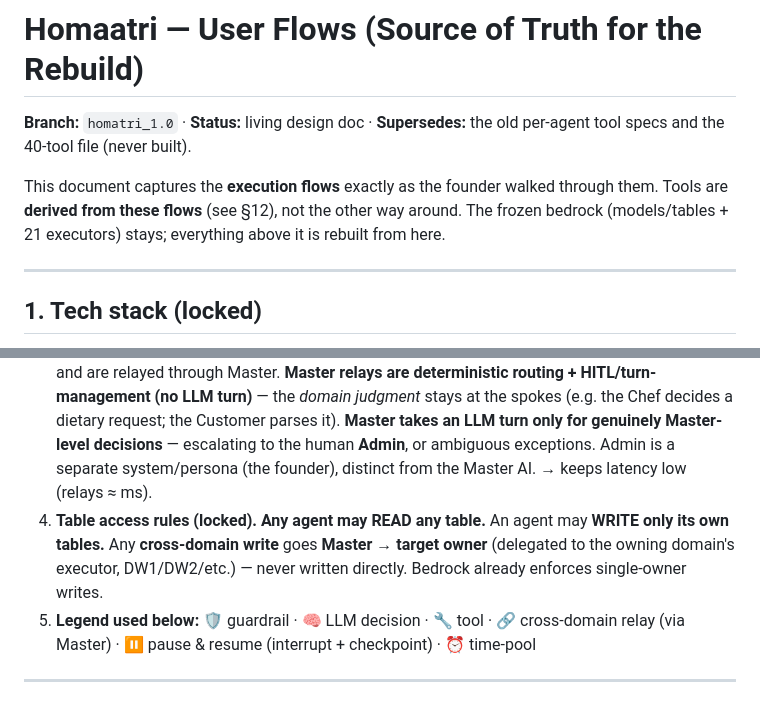
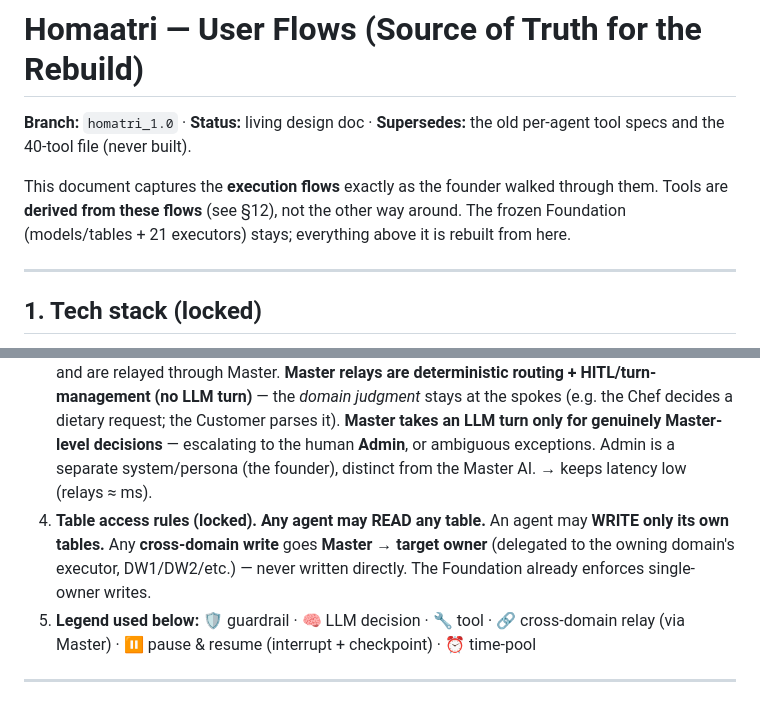
Before and after one commit to gorredinesh21/homatri, a Markdown page: markdowns/user_flows.md, 2 parts joined by grey strips. Rendered like a GitHub page.

```diff
--- a/markdowns/user_flows.md
+++ b/markdowns/user_flows.md
@@ -2,7 +2,7 @@
 
 **Branch:** `homatri_1.0` · **Status:** living design doc · **Supersedes:** the old per-agent tool specs and the 40-tool file (never built).
 
-This document captures the **execution flows** exactly as the founder walked through them. Tools are **derived from these flows** (see §12), not the other way around. The frozen bedrock (models/tables + 21 executors) stays; everything above it is rebuilt from here.
+This document captures the **execution flows** exactly as the founder walked through them. Tools are **derived from these flows** (see §12), not the other way around. The frozen Foundation (models/tables + 21 executors) stays; everything above it is rebuilt from here.
 
 ---
 
@@ -20,7 +20,7 @@ This document captures the **execution flows** exactly as the founder walked thr
 1. **Orchestration, not choreography.** One central conductor — the **Master agent** — mediates every cross-domain interaction. No agent talks to another agent directly.
 2. **Master is the operator, not a dumb pipe.** Master = COO / General Manager / Security Officer of Homaatri. It owns the cutoff clock, the payment gateway, route optimization, policy enforcement, delegation, and audit. Mediation is only *one* of its jobs.
 3. **Agent-in-the-loop, with deterministic Master relays.** Cross-domain requests pause via HITL and are relayed through Master. **Master relays are deterministic routing + HITL/turn-management (no LLM turn)** — the *domain judgment* stays at the spokes (e.g. the Chef decides a dietary request; the Customer parses it). **Master takes an LLM turn only for genuinely Master-level decisions** — escalating to the human **Admin**, or ambiguous exceptions. Admin is a separate system/persona (the founder), distinct from the Master AI. → keeps latency low (relays ≈ ms).
-4. **Table access rules (locked).** **Any agent may READ any table.** An agent may **WRITE only its own tables.** Any **cross-domain write** goes **Master → target owner** (delegated to the owning domain's executor, DW1/DW2/etc.) — never written directly. Bedrock already enforces single-owner writes.
+4. **Table access rules (locked).** **Any agent may READ any table.** An agent may **WRITE only its own tables.** Any **cross-domain write** goes **Master → target owner** (delegated to the owning domain's executor, DW1/DW2/etc.) — never written directly. The Foundation already enforces single-owner writes.
 5. **Legend used below:** 🛡️ guardrail · 🧠 LLM decision · 🔧 tool · 🔗 cross-domain relay (via Master) · ⏸️ pause & resume (interrupt + checkpoint) · ⏰ time-pool
 
 ---
```
Also changed, not shown: markdowns/tool_specs.md (added, +105 -0 lines), markdowns/tools_inventory.md (+8 -8 lines).
